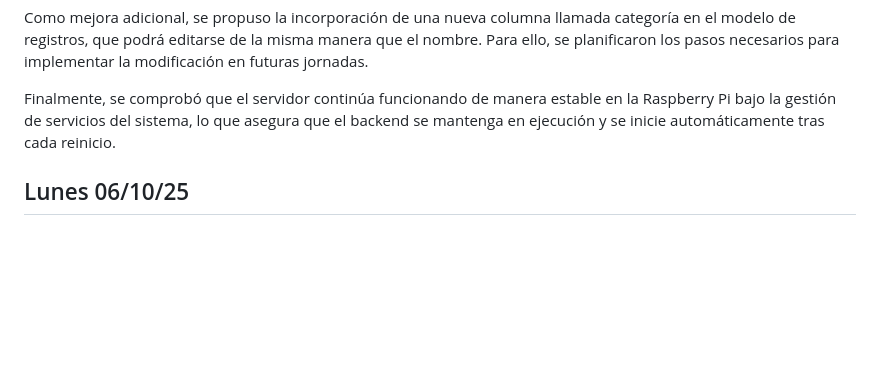
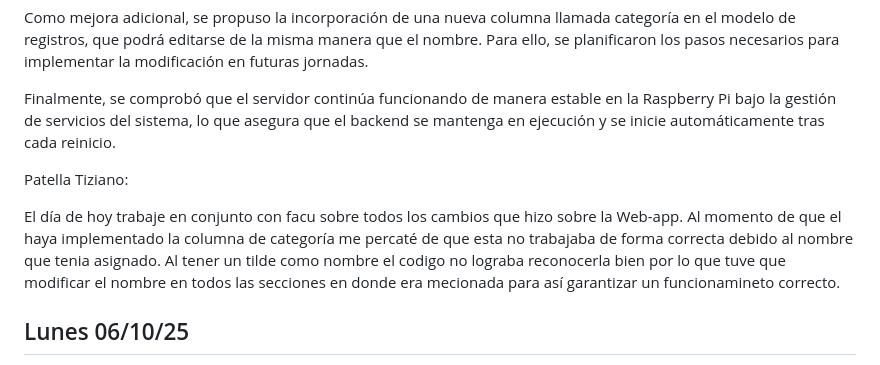
Before and after one commit to impatrq/SICAP, a Markdown page: documentacion/Carpeta de Campo/Octubre.md, the part around the change. Drawn GitHub-style; blank space fills up the shorter version.

Commit message:
Carpeta de campo 2/10

```diff
--- a/documentacion/Carpeta de Campo/Octubre.md
+++ b/documentacion/Carpeta de Campo/Octubre.md
@@ -35,6 +35,10 @@ Como mejora adicional, se propuso la incorporación de una nueva columna llamada
 
 Finalmente, se comprobó que el servidor continúa funcionando de manera estable en la Raspberry Pi bajo la gestión de servicios del sistema, lo que asegura que el backend se mantenga en ejecución y se inicie automáticamente tras cada reinicio.
 
+Patella  Tiziano:
+
+El día de hoy trabaje en conjunto con facu sobre todos los cambios que hizo sobre la Web-app. Al momento de que el haya implementado la columna de categoría me percaté de que esta no trabajaba de forma correcta debido al nombre que tenia asignado. Al tener un tilde como nombre el codigo no lograba reconocerla bien por lo que tuve que modificar el nombre en todos las secciones en donde era mecionada para así garantizar un funcionamineto correcto.
+
 <h2> Lunes 06/10/25 </h2>
 
 Facu Spagno:
```
